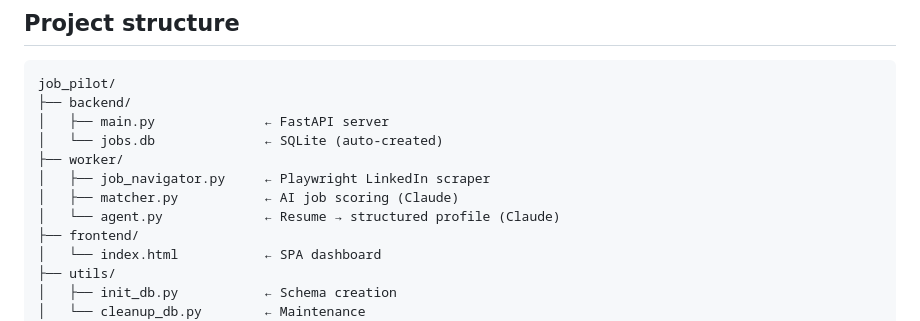
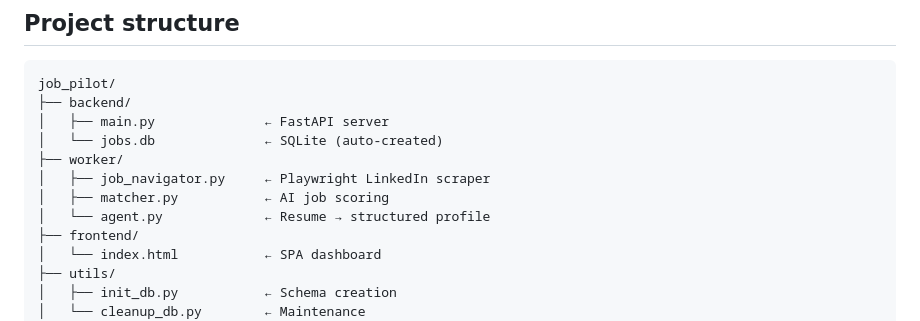
Before and after one commit to suvham-kumar-patro/JobPilot, a Markdown page: README.md, the part around the change. Drawn GitHub-style.

```diff
--- a/README.md
+++ b/README.md
@@ -13,8 +13,8 @@ job_pilot/
 │   └── jobs.db              ← SQLite (auto-created)
 ├── worker/
 │   ├── job_navigator.py     ← Playwright LinkedIn scraper
-│   ├── matcher.py           ← AI job scoring (Claude)
-│   └── agent.py             ← Resume → structured profile (Claude)
+│   ├── matcher.py           ← AI job scoring
+│   └── agent.py             ← Resume → structured profile
 ├── frontend/
 │   └── index.html           ← SPA dashboard
 ├── utils/
```
